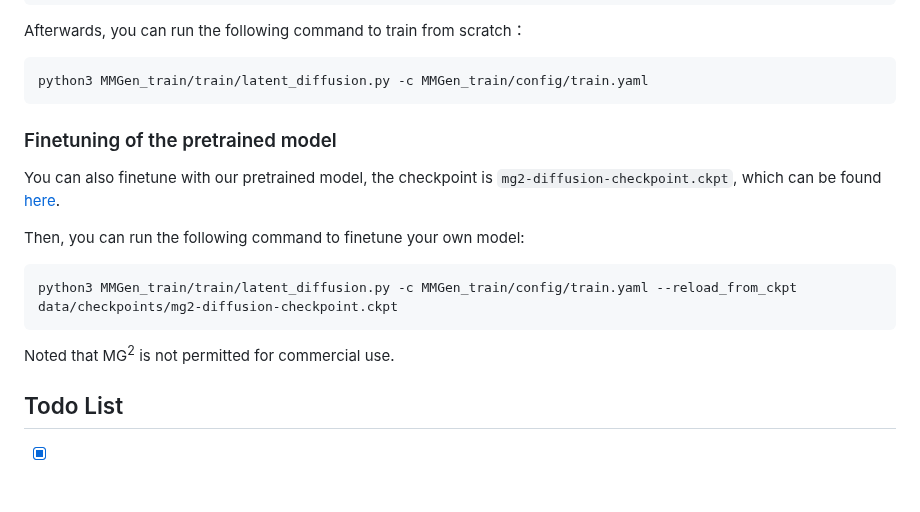
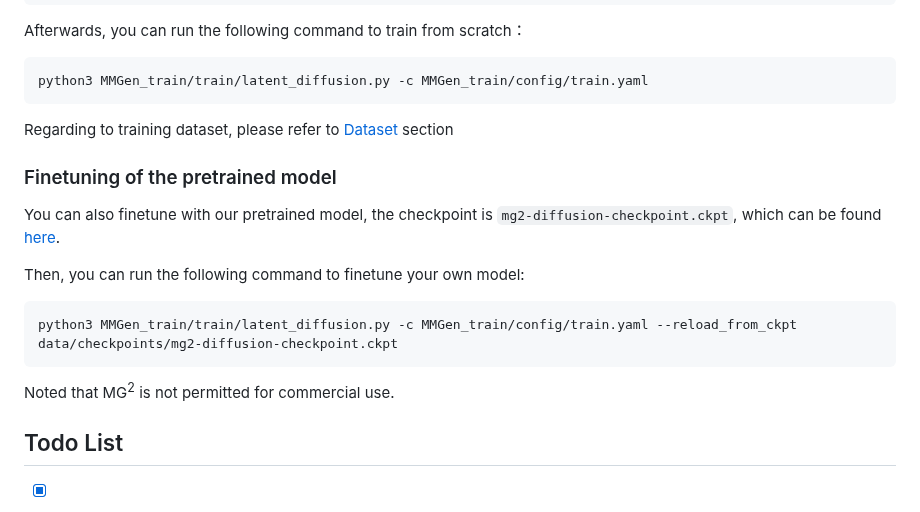
Before and after one commit to shaopengw/Awesome-Music-Generation, a Markdown page: README.md, the part around the change. Rendered like a GitHub page; blank space fills up the shorter version.

````diff
--- a/README.md
+++ b/README.md
@@ -262,6 +262,7 @@ Afterwards, you can run the following command to train from scratch：
 ```bash
 python3 MMGen_train/train/latent_diffusion.py -c MMGen_train/config/train.yaml
 ```
+Regarding to training dataset, please refer to [Dataset](#dataset) section
 
 ### Finetuning of the pretrained model
 You can also finetune with our pretrained model, the checkpoint is `mg2-diffusion-checkpoint.ckpt`, which can be found [here](https://huggingface.co/ManzhenWei/MG2/blob/main/mg2-diffusion-checkpoint.ckpt).
@@ -271,7 +272,6 @@ Then, you can run the following command to finetune your own model:
 python3 MMGen_train/train/latent_diffusion.py -c MMGen_train/config/train.yaml --reload_from_ckpt data/checkpoints/mg2-diffusion-checkpoint.ckpt
 ```
 Noted that MG<sup>2</sup> is not permitted for commercial use.
-
 ## Todo List
 - [x] Demo website
 - [x] Huggingface checkpoints
````
